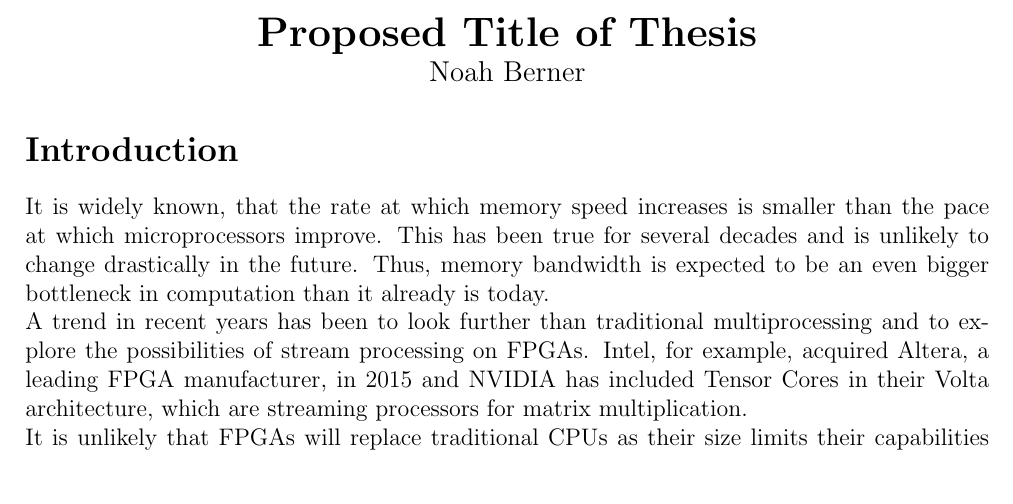
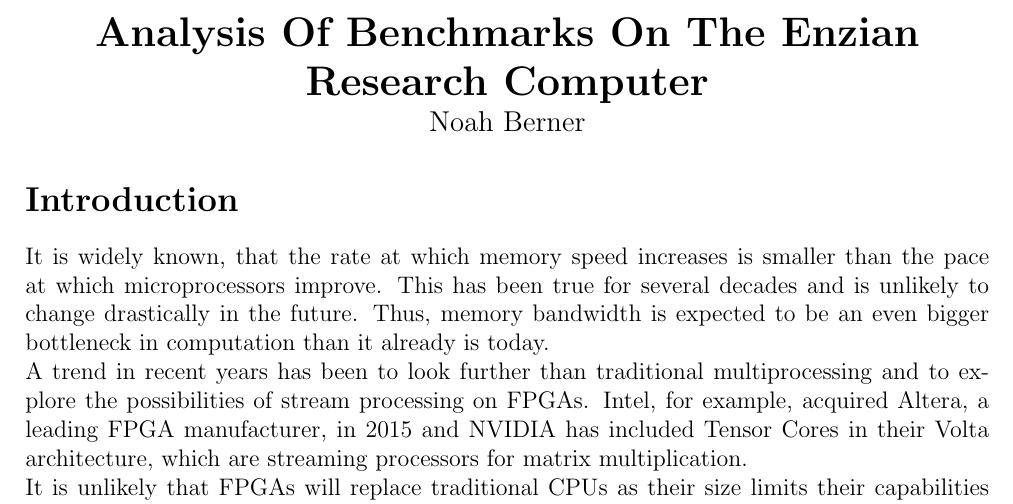
Before and after one commit to NoahBerner/bachelor_thesis_proposal, a LaTeX document (proposal_berner_noah.tex): part of page 1 of 2, cut at the place of the change. Compiled offline with pdfLaTeX.

Commit message:
Adds title

```diff
--- a/proposal_berner_noah.tex
+++ b/proposal_berner_noah.tex
@@ -10,15 +10,11 @@
  top=20mm,
  }
 
-\title{Proposed Title of your Thesis}
-\author{Noah Berner}
-\date{February 2019}
-
 \begin{document}
 
 \begingroup
   \centering
-  \LARGE \textbf{Proposed Title of Thesis}\\
+  \LARGE \textbf{Analysis Of Benchmarks On The Enzian Research Computer}\\
   \large Noah Berner\par
 \endgroup
 
```
Also changed, not shown: proposal_berner_noah.pdf.
